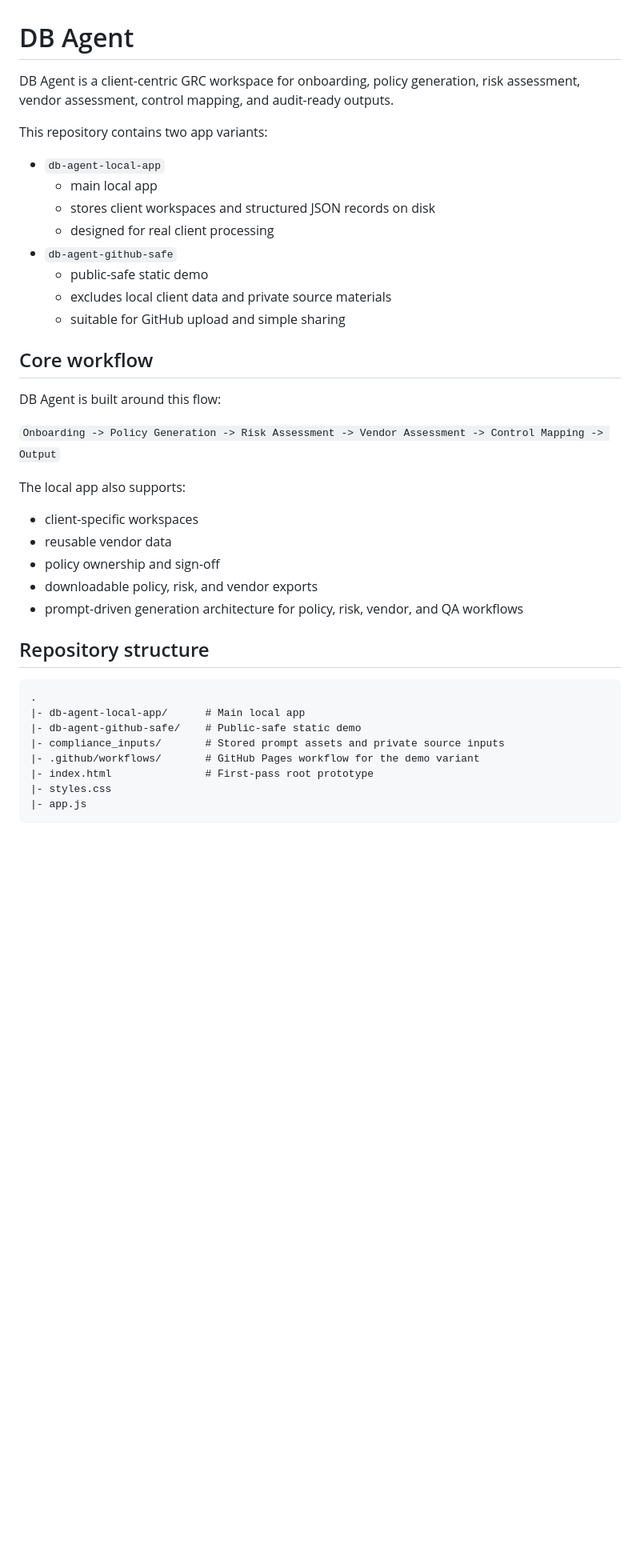
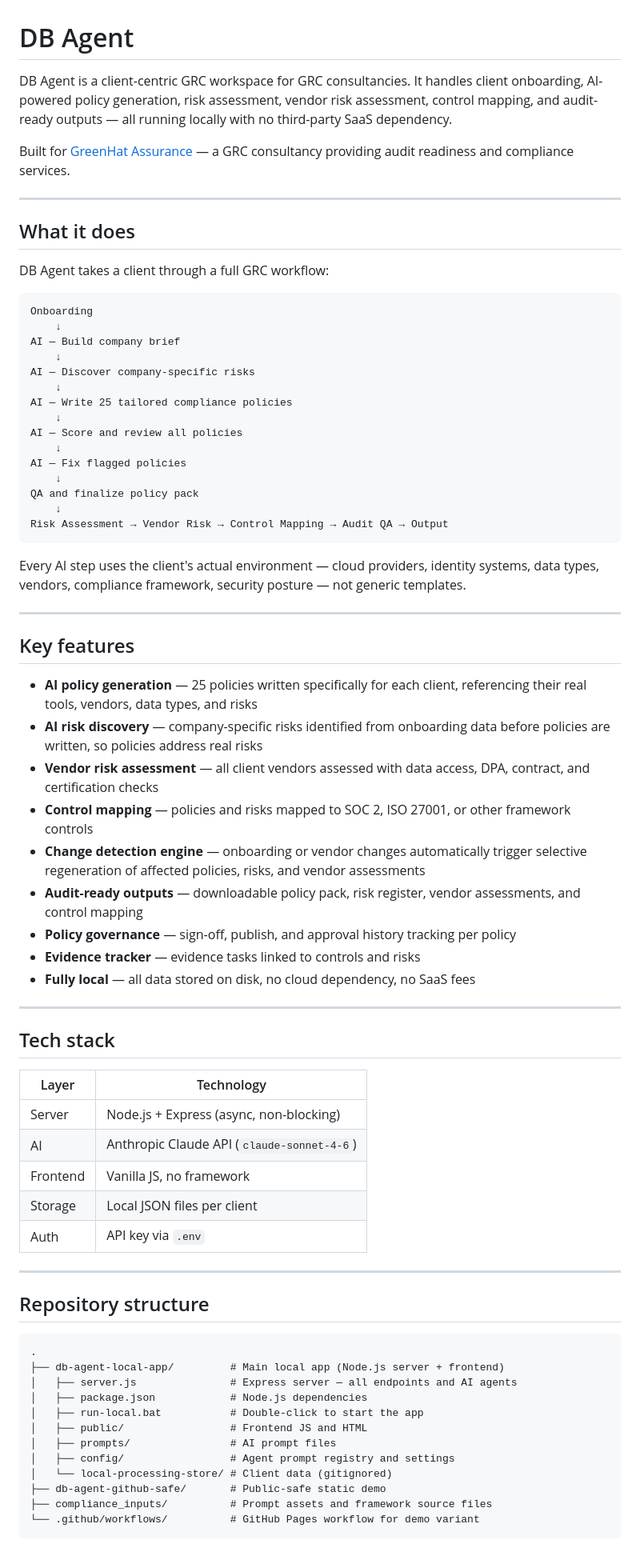
Before and after one commit to DimpleBadhan/db-agent-grc-workspace, a Markdown page: README.md, the part around one of its changes. Shown at 80% size. Rendered like a GitHub page; blank space fills up the shorter version.

````diff
--- a/README.md
+++ b/README.md
@@ -1,42 +1,77 @@
 # DB Agent
 
-DB Agent is a client-centric GRC workspace for onboarding, policy generation, risk assessment, vendor assessment, control mapping, and audit-ready outputs.
+DB Agent is a client-centric GRC workspace for GRC consultancies. It handles client onboarding, AI-powered policy generation, risk assessment, vendor risk assessment, control mapping, and audit-ready outputs — all running locally with no third-party SaaS dependency.
 
-This repository contains two app variants:
+Built for [GreenHat Assurance](https://greenhatassurance.in.com) — a GRC consultancy providing audit readiness and compliance services.
 
-- `db-agent-local-app`
-  - main local app
-  - stores client workspaces and structured JSON records on disk
-  - designed for real client processing
-- `db-agent-github-safe`
-  - public-safe static demo
-  - excludes local client data and private source materials
-  - suitable for GitHub upload and simple sharing
+---
 
-## Core workflow
+## What it does
 
-DB Agent is built around this flow:
+DB Agent takes a client through a full GRC workflow:
 
-`Onboarding -> Policy Generation -> Risk Assessment -> Vendor Assessment -> Control Mapping -> Output`
+```
+Onboarding
+    ↓
+AI — Build company brief
+    ↓
+AI — Discover company-specific risks
+    ↓
+AI — Write 25 tailored compliance policies
+    ↓
+AI — Score and review all policies
+    ↓
+AI — Fix flagged policies
+    ↓
+QA and finalize policy pack
+    ↓
+Risk Assessment → Vendor Risk → Control Mapping → Audit QA → Output
+```
 
-The local app also supports:
+Every AI step uses the client's actual environment — cloud providers, identity systems, data types, vendors, compliance framework, security posture — not generic templates.
 
-- client-specific workspaces
-- reusable vendor data
-- policy ownership and sign-off
-- downloadable policy, risk, and vendor exports
-- prompt-driven generation architecture for policy, risk, vendor, and QA workflows
+---
+
+## Key features
+
+- **AI policy generation** — 25 policies written specifically for each client, referencing their real tools, vendors, data types, and risks
+- **AI risk discovery** — company-specific risks identified from onboarding data before policies are written, so policies address real risks
+- **Vendor risk assessment** — all client vendors assessed with data access, DPA, contract, and certification checks
+- **Control mapping** — policies and risks mapped to SOC 2, ISO 27001, or other framework controls
+- **Change detection engine** — onboarding or vendor changes automatically trigger selective regeneration of affected policies, risks, and vendor assessments
+- **Audit-ready outputs** — downloadable policy pack, risk register, vendor assessments, and control mapping
+- **Policy governance** — sign-off, publish, and approval history tracking per policy
+- **Evidence tracker** — evidence tasks linked to controls and risks
+- **Fully local** — all data stored on disk, no cloud dependency, no SaaS fees
+
+---
+
+## Tech stack
+
+| Layer | Technology |
+|---|---|
+| Server | Node.js + Express (async, non-blocking) |
+| AI | Anthropic Claude API (`claude-sonnet-4-6`) |
+| Frontend | Vanilla JS, no framework |
+| Storage | Local JSON files per client |
+| Auth | API key via `.env` |
+
+---
 
 ## Repository structure
 
-```text
+```
 .
-|- db-agent-local-app/      # Main local app
-|- db-agent-github-safe/    # Public-safe static demo
-|- compliance_inputs/       # Stored prompt assets and private source inputs
-|- .github/workflows/       # GitHub Pages workflow for the demo variant
-|- index.html               # First-pass root prototype
-|- styles.css
-|- app.js
+├── db-agent-local-app/         # Main local app (Node.js server + frontend)
+│   ├── server.js               # Express server — all endpoints and AI agents
+│   ├── package.json            # Node.js dependencies
+│   ├── run-local.bat           # Double-click to start the app
+│   ├── public/                 # Frontend JS and HTML
+│   ├── prompts/                # AI prompt files
+│   ├── config/                 # Agent prompt registry and settings
+│   └── local-processing-store/ # Client data (gitignored)
+├── db-agent-github-safe/       # Public-safe static demo
+├── compliance_inputs/          # Prompt assets and framework source files
+└── .github/workflows/          # GitHub Pages workflow for demo variant
 ```
 
````
Also changed, not shown: other parts of README.md (+49 -59 lines).
